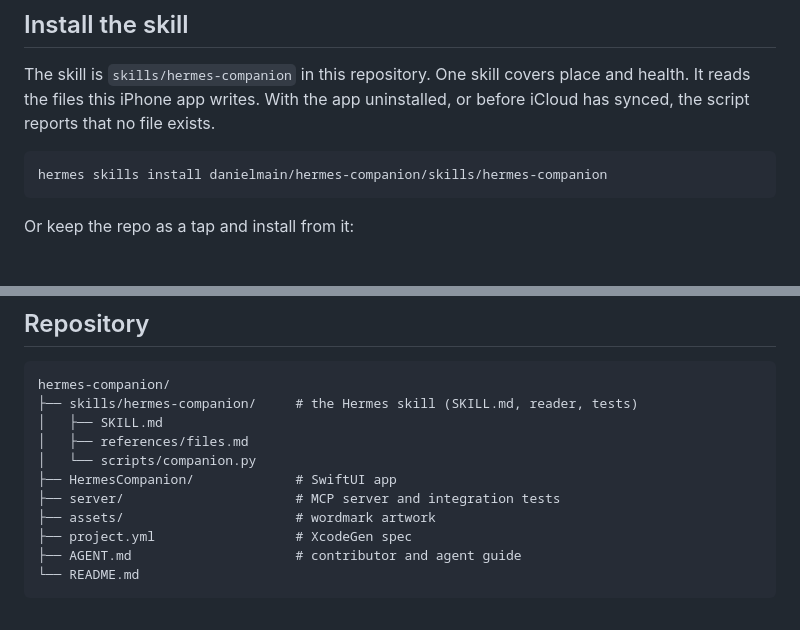
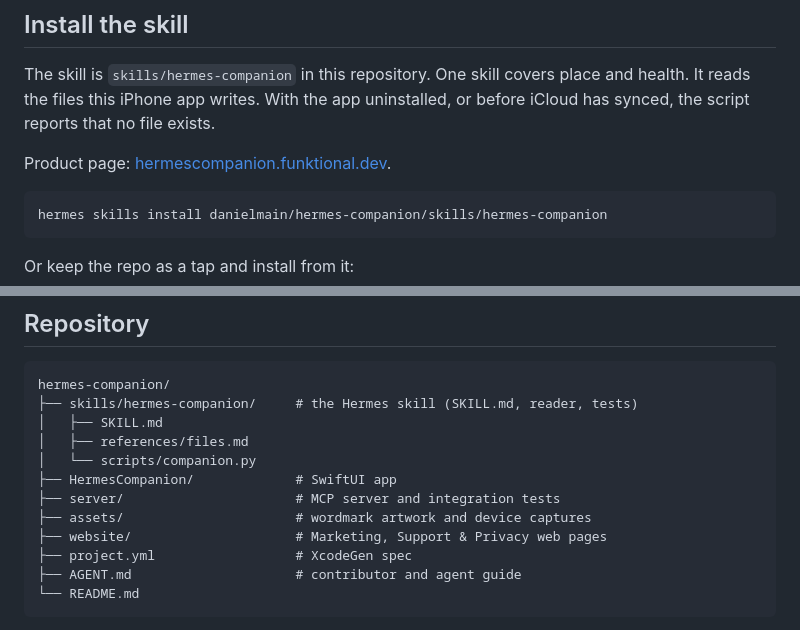
Before and after one commit to danielmain/hermes-companion, a Markdown page: README.md, 2 parts joined by grey strips. Rendered like a GitHub page; blank space fills up the shorter version.

Commit message:
Link the product page for the app and the skill.
https://hermescompanion.funktional.dev

````diff
--- a/README.md
+++ b/README.md
@@ -59,6 +59,8 @@ This repository has no personal name and no agent persona. Voice and schedule st
 ## Install the skill
 
 The skill is `skills/hermes-companion` in this repository. One skill covers place and health. It reads the files this iPhone app writes. With the app uninstalled, or before iCloud has synced, the script reports that no file exists.
+
+Product page: [hermescompanion.funktional.dev](https://hermescompanion.funktional.dev).
 
 ```bash
 hermes skills install danielmain/hermes-companion/skills/hermes-companion
@@ -130,7 +132,8 @@ hermes-companion/
 │   └── scripts/companion.py
 ├── HermesCompanion/             # SwiftUI app
 ├── server/                      # MCP server and integration tests
-├── assets/                      # wordmark artwork
+├── assets/                      # wordmark artwork and device captures
+├── website/                     # Marketing, Support & Privacy web pages
 ├── project.yml                  # XcodeGen spec
 ├── AGENT.md                     # contributor and agent guide
 └── README.md
````
Also changed, not shown: AGENT.md (+3 -2 lines), skills/hermes-companion/SKILL.md (+2 -2 lines).
